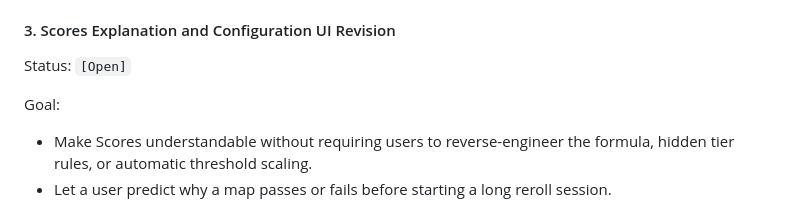
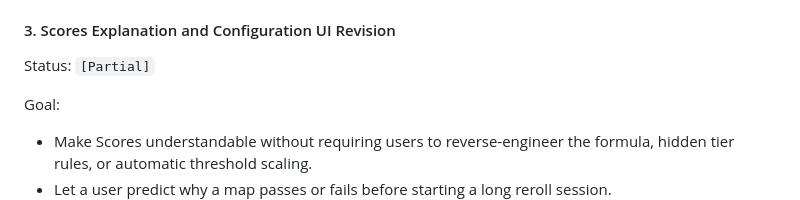
Before and after one commit to ALuiell/BonkScanner, a Markdown page: docs/updates/functional_updates.md, the part around the change. GitHub-like rendering.

Commit message:
docs: mark scores UI revision partial

```diff
--- a/docs/updates/functional_updates.md
+++ b/docs/updates/functional_updates.md
@@ -137,7 +137,7 @@ Example target:
 
 #### 3. Scores Explanation and Configuration UI Revision
 
-Status: `[Open]`
+Status: `[Partial]`
 
 Goal:
 
```
